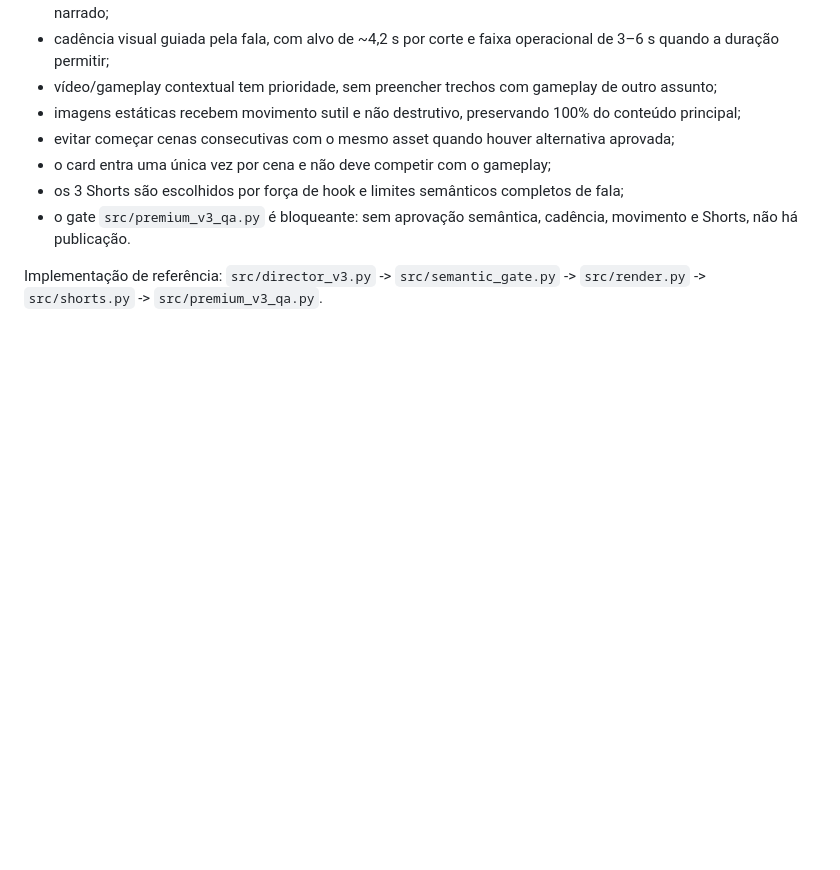
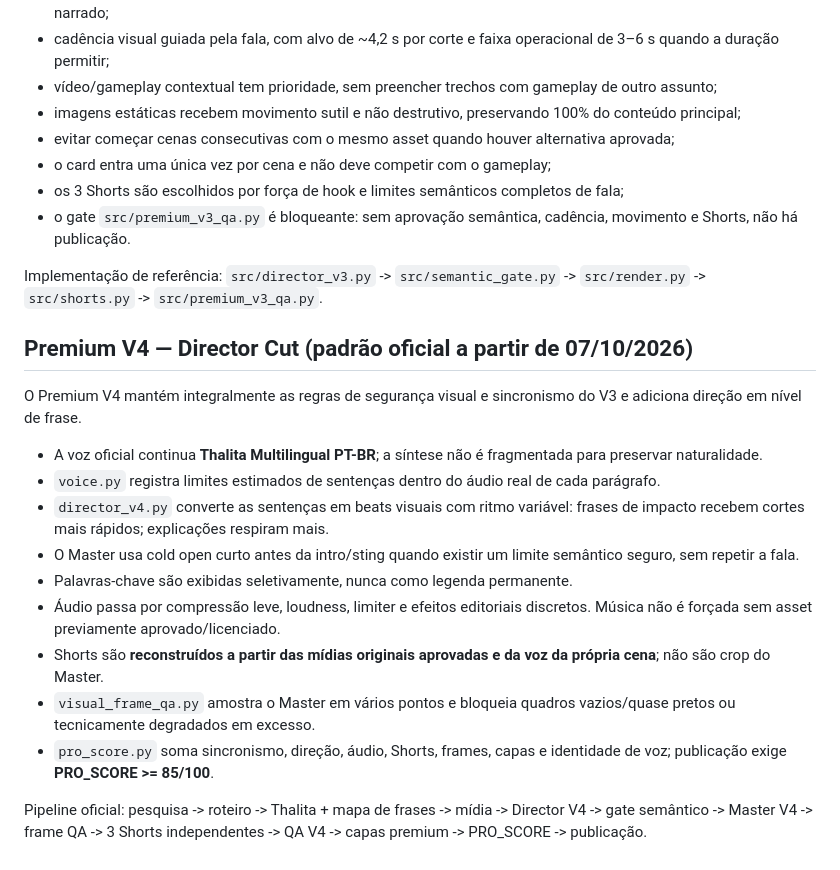
Before and after one commit to Luizfcalori/radar-dos-games, a Markdown page: docs/VIDEO_STANDARD_RADAR_DOS_GAMES.md, the part around the change. Rendered like a GitHub page; blank space fills up the shorter version.

Commit message:
docs: promote Premium V4 Director Cut to official standard

```diff
--- a/docs/VIDEO_STANDARD_RADAR_DOS_GAMES.md
+++ b/docs/VIDEO_STANDARD_RADAR_DOS_GAMES.md
@@ -89,3 +89,20 @@ O Premium V3 evolui o padrão Fortnite V2 sem descartar sua base visual. Regras
 - o gate `src/premium_v3_qa.py` é bloqueante: sem aprovação semântica, cadência, movimento e Shorts, não há publicação.
 
 Implementação de referência: `src/director_v3.py` -> `src/semantic_gate.py` -> `src/render.py` -> `src/shorts.py` -> `src/premium_v3_qa.py`.
+
+
+## Premium V4 — Director Cut (padrão oficial a partir de 07/10/2026)
+
+O Premium V4 mantém integralmente as regras de segurança visual e sincronismo do V3 e adiciona direção em nível de frase.
+
+- A voz oficial continua **Thalita Multilingual PT-BR**; a síntese não é fragmentada para preservar naturalidade.
+- `voice.py` registra limites estimados de sentenças dentro do áudio real de cada parágrafo.
+- `director_v4.py` converte as sentenças em beats visuais com ritmo variável: frases de impacto recebem cortes mais rápidos; explicações respiram mais.
+- O Master usa cold open curto antes da intro/sting quando existir um limite semântico seguro, sem repetir a fala.
+- Palavras-chave são exibidas seletivamente, nunca como legenda permanente.
+- Áudio passa por compressão leve, loudness, limiter e efeitos editoriais discretos. Música não é forçada sem asset previamente aprovado/licenciado.
+- Shorts são **reconstruídos a partir das mídias originais aprovadas e da voz da própria cena**; não são crop do Master.
+- `visual_frame_qa.py` amostra o Master em vários pontos e bloqueia quadros vazios/quase pretos ou tecnicamente degradados em excesso.
+- `pro_score.py` soma sincronismo, direção, áudio, Shorts, frames, capas e identidade de voz; publicação exige **PRO_SCORE >= 85/100**.
+
+Pipeline oficial: pesquisa -> roteiro -> Thalita + mapa de frases -> mídia -> Director V4 -> gate semântico -> Master V4 -> frame QA -> 3 Shorts independentes -> QA V4 -> capas premium -> PRO_SCORE -> publicação.
```
